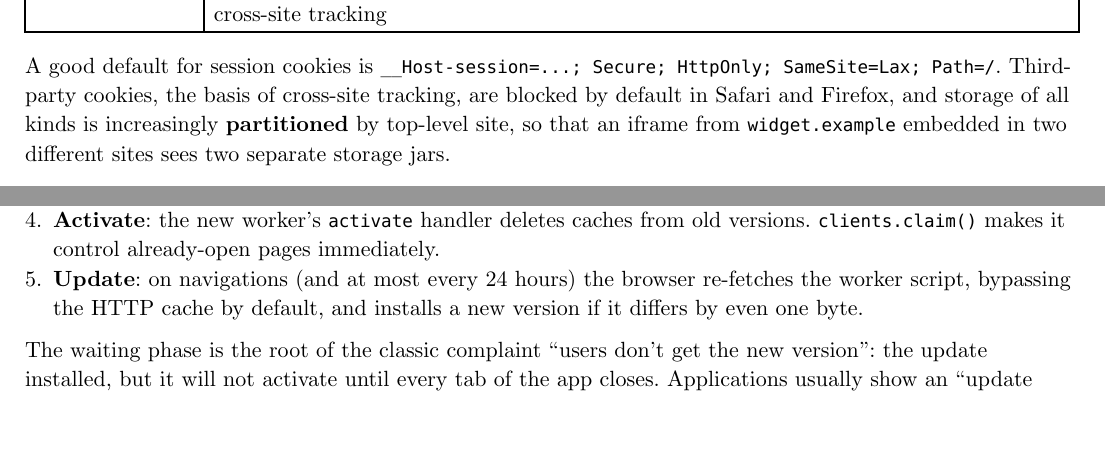
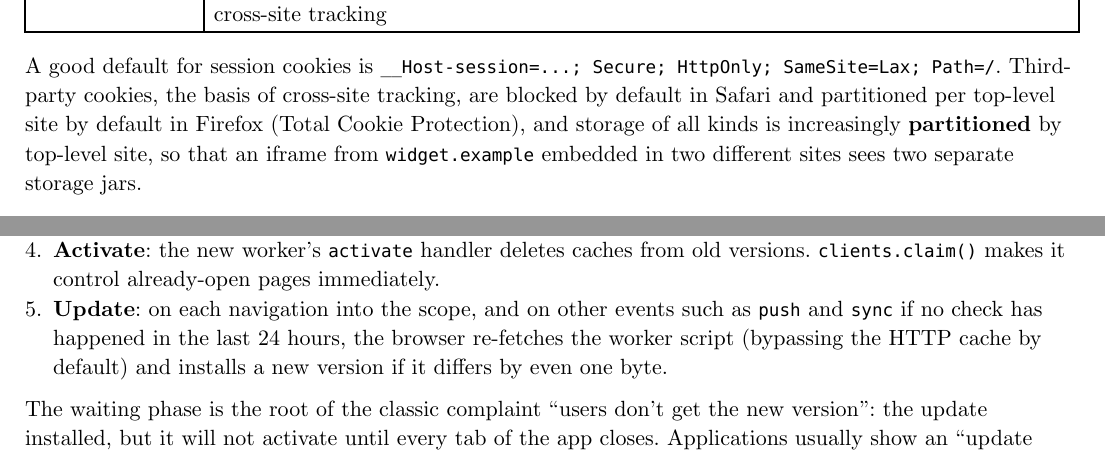
Before and after one commit to poyea/grimoire, a Typst document (web-and-browsers.typ, which reads web-and-browsers/storage-and-offline.typ, web-and-browsers/web-security-model.typ): two parts of pages 8 and 19 of 57, joined at a grey line, cut so that both start at the same text, the shorter picture padded with empty space. Compiled offline with Typst 0.15.

Commit message:
web-and-browsers: correct Firefox cookie default and service worker update rule
Firefox partitions third-party cookies per top-level site by default
(Total Cookie Protection) rather than blocking them outright. Service
worker update checks run on every navigation into the scope; the
24-hour rule applies to checks triggered by other events such as push
and sync.

```diff
--- a/web-and-browsers/storage-and-offline.typ
+++ b/web-and-browsers/storage-and-offline.typ
@@ -75,7 +75,7 @@
 2. *Install*: the new worker runs its `install` handler, typically *precaching* the app shell. If any precache request fails, installation fails and the old worker stays.
 3. *Wait*: if an older worker controls open pages, the new one waits until all those pages close, so that one page never sees two versions of the app. `self.skipWaiting()` skips the wait, at the risk of a page loaded by the old version now talking to the new one.
 4. *Activate*: the new worker's `activate` handler deletes caches from old versions. `clients.claim()` makes it control already-open pages immediately.
-5. *Update*: on navigations (and at most every 24 hours) the browser re-fetches the worker script, bypassing the HTTP cache by default, and installs a new version if it differs by even one byte.
+5. *Update*: on each navigation into the scope, and on other events such as `push` and `sync` if no check has happened in the last 24 hours, the browser re-fetches the worker script (bypassing the HTTP cache by default) and installs a new version if it differs by even one byte.
 
 The waiting phase is the root of the classic complaint "users don't get the new version": the update installed, but it will not activate until every tab of the app closes. Applications usually show an "update available, reload" prompt that calls `skipWaiting` on request.
 
--- a/web-and-browsers/web-security-model.typ
+++ b/web-and-browsers/web-security-model.typ
@@ -66,7 +66,7 @@
   [`Partitioned`], [Stored separately per top-level site (CHIPS), for embedded third-party use without cross-site tracking],
 )
 
-A good default for session cookies is `__Host-session=...; Secure; HttpOnly; SameSite=Lax; Path=/`. Third-party cookies, the basis of cross-site tracking, are blocked by default in Safari and Firefox, and storage of all kinds is increasingly *partitioned* by top-level site, so that an iframe from `widget.example` embedded in two different sites sees two separate storage jars.
+A good default for session cookies is `__Host-session=...; Secure; HttpOnly; SameSite=Lax; Path=/`. Third-party cookies, the basis of cross-site tracking, are blocked by default in Safari and partitioned per top-level site by default in Firefox (Total Cookie Protection), and storage of all kinds is increasingly *partitioned* by top-level site, so that an iframe from `widget.example` embedded in two different sites sees two separate storage jars.
 
 == Cross-Site Scripting
 
```
